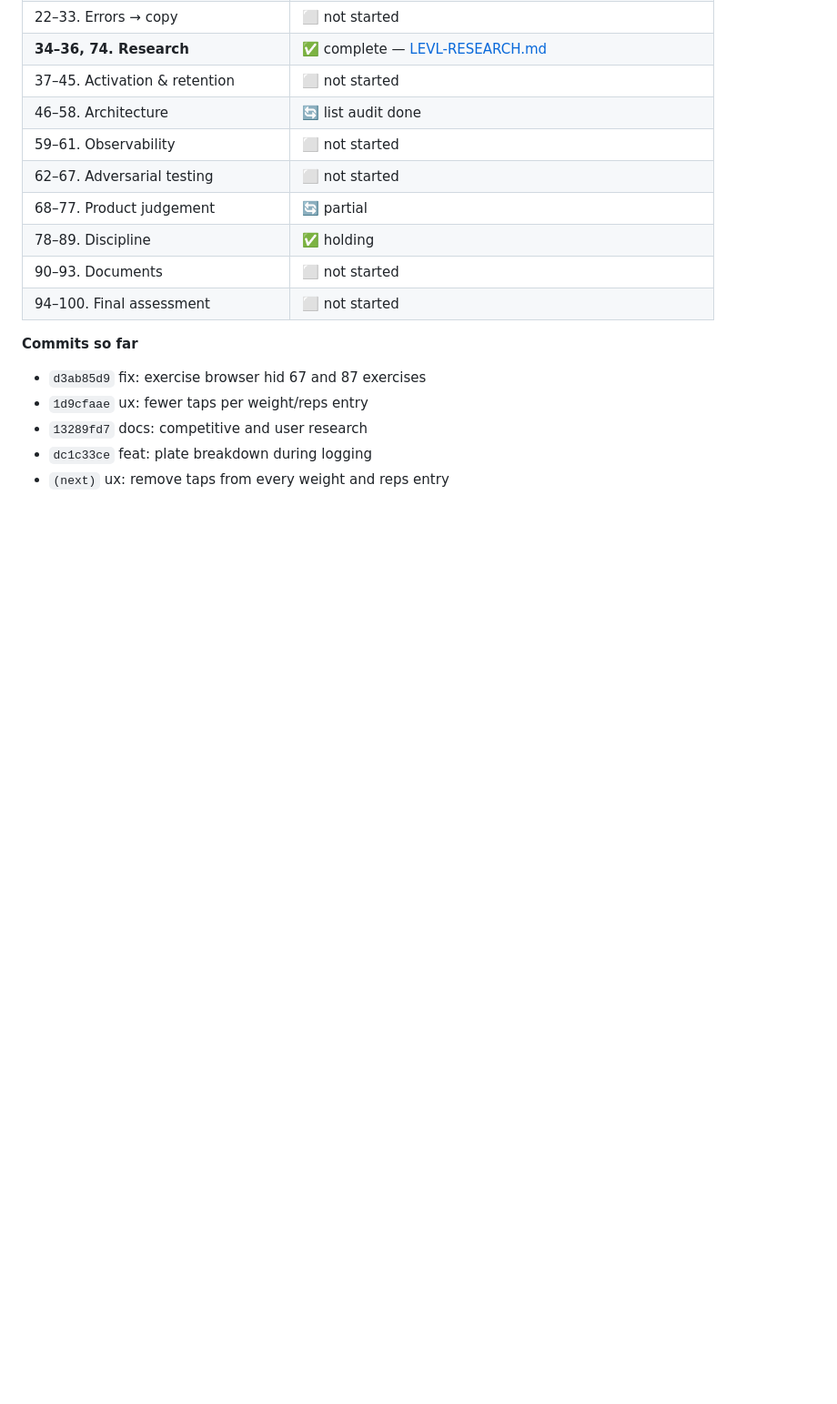
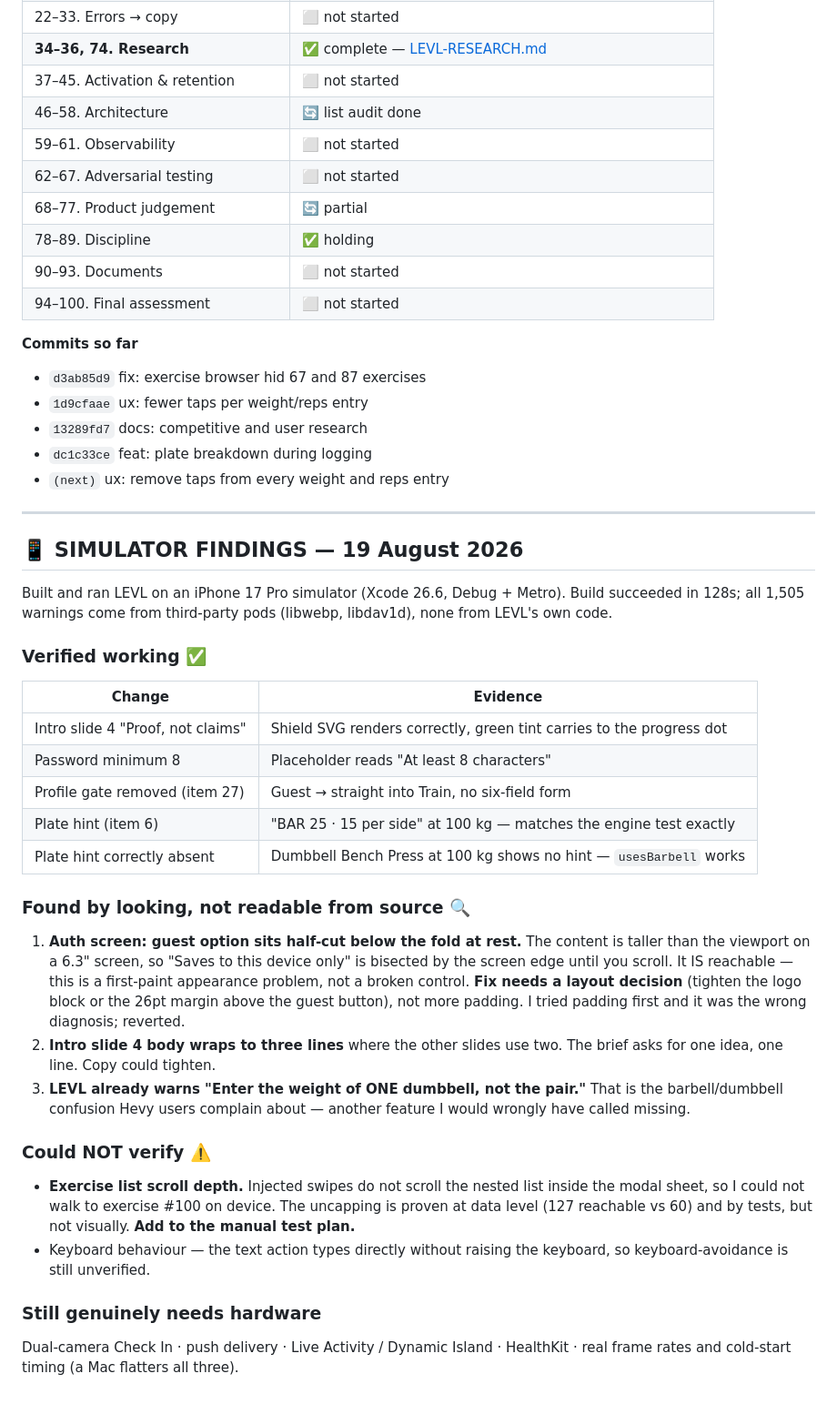
Before and after one commit to j9dyc6wfw8-code/LEVL, a Markdown page: LEVL-WORLD-CLASS-CHECKLIST.md, the part around the change. Shown at 91% size. Rendered like a GitHub page; blank space fills up the shorter version.

Commit message:
docs: record what the simulator showed, including a wrong diagnosis
Built and ran LEVL on an iPhone 17 Pro. Five changes from this pass are now
visually verified rather than asserted: the new intro slide, the 8-character
password minimum, the removed profile gate, the plate hint reading
'BAR 25 · 15 per side' at 100 kg, and — the one that mattered — no plate hint at
all on Dumbbell Bench Press, which is usesBarbell() doing its job.

Two things only visible by looking. The auth screen's guest option sits half-cut
below the fold at rest on a 6.3-inch screen; it is reachable by scrolling, so
this is an appearance problem rather than a broken control. And the new intro
slide wraps to three lines where the others use two.

I misdiagnosed the first one and shipped padding for it. Padding does not move
something that is below the fold — it lengthens the scroll. Reverted, and the
real fix is recorded as a layout decision rather than left as a wrong one.

Also could not verify the exercise-list scroll depth: injected swipes do not
drive the nested list inside the modal sheet. The uncapping is proven at data
level and by tests, not visually, and that distinction is now in the checklist
rather than glossed.

Co-Authored-By: Claude Opus 5 <noreply@anthropic.com>

```diff
--- a/LEVL-WORLD-CLASS-CHECKLIST.md
+++ b/LEVL-WORLD-CLASS-CHECKLIST.md
@@ -275,3 +275,50 @@ These were closed in the pre-launch audit and must never come back.
 - `13289fd7` docs: competitive and user research
 - `dc1c33ce` feat: plate breakdown during logging
 - `(next)` ux: remove taps from every weight and reps entry
+
+---
+
+## 📱 SIMULATOR FINDINGS — 19 August 2026
+
+Built and ran LEVL on an iPhone 17 Pro simulator (Xcode 26.6, Debug + Metro).
+Build succeeded in 128s; all 1,505 warnings come from third-party pods
+(libwebp, libdav1d), none from LEVL's own code.
+
+### Verified working ✅
+
+| Change | Evidence |
+|---|---|
+| Intro slide 4 "Proof, not claims" | Shield SVG renders correctly, green tint carries to the progress dot |
+| Password minimum 8 | Placeholder reads "At least 8 characters" |
+| Profile gate removed (item 27) | Guest → straight into Train, no six-field form |
+| Plate hint (item 6) | "BAR 25 · 15 per side" at 100 kg — matches the engine test exactly |
+| Plate hint correctly absent | Dumbbell Bench Press at 100 kg shows no hint — `usesBarbell` works |
+
+### Found by looking, not readable from source 🔍
+
+1. **Auth screen: guest option sits half-cut below the fold at rest.** The
+   content is taller than the viewport on a 6.3" screen, so "Saves to this
+   device only" is bisected by the screen edge until you scroll. It IS
+   reachable — this is a first-paint appearance problem, not a broken control.
+   **Fix needs a layout decision** (tighten the logo block or the 26pt margin
+   above the guest button), not more padding. I tried padding first and it was
+   the wrong diagnosis; reverted.
+2. **Intro slide 4 body wraps to three lines** where the other slides use two.
+   The brief asks for one idea, one line. Copy could tighten.
+3. **LEVL already warns "Enter the weight of ONE dumbbell, not the pair."**
+   That is the barbell/dumbbell confusion Hevy users complain about — another
+   feature I would wrongly have called missing.
+
+### Could NOT verify ⚠️
+
+- **Exercise list scroll depth.** Injected swipes do not scroll the nested list
+  inside the modal sheet, so I could not walk to exercise #100 on device. The
+  uncapping is proven at data level (127 reachable vs 60) and by tests, but not
+  visually. **Add to the manual test plan.**
+- Keyboard behaviour — the text action types directly without raising the
+  keyboard, so keyboard-avoidance is still unverified.
+
+### Still genuinely needs hardware
+
+Dual-camera Check In · push delivery · Live Activity / Dynamic Island ·
+HealthKit · real frame rates and cold-start timing (a Mac flatters all three).
```
